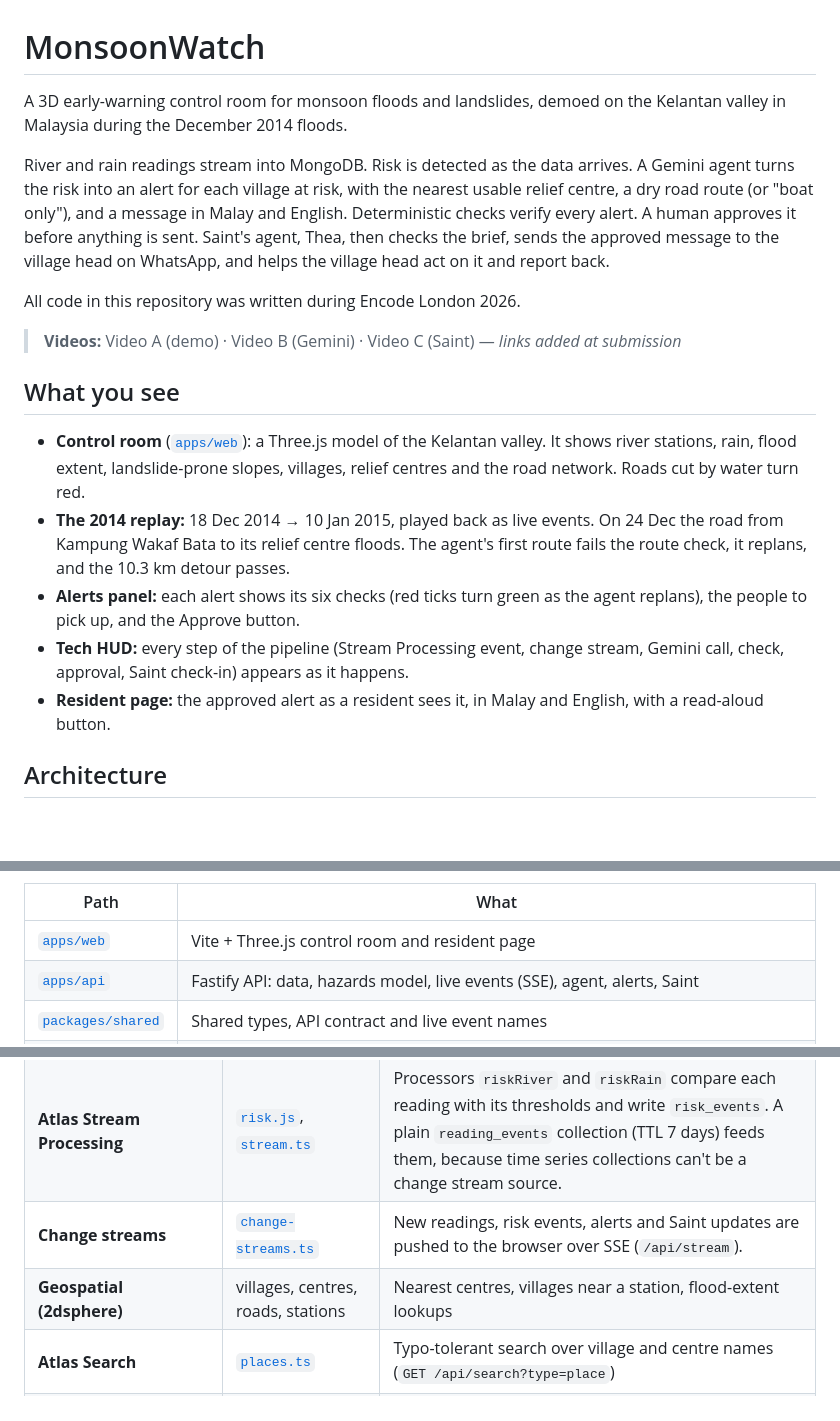
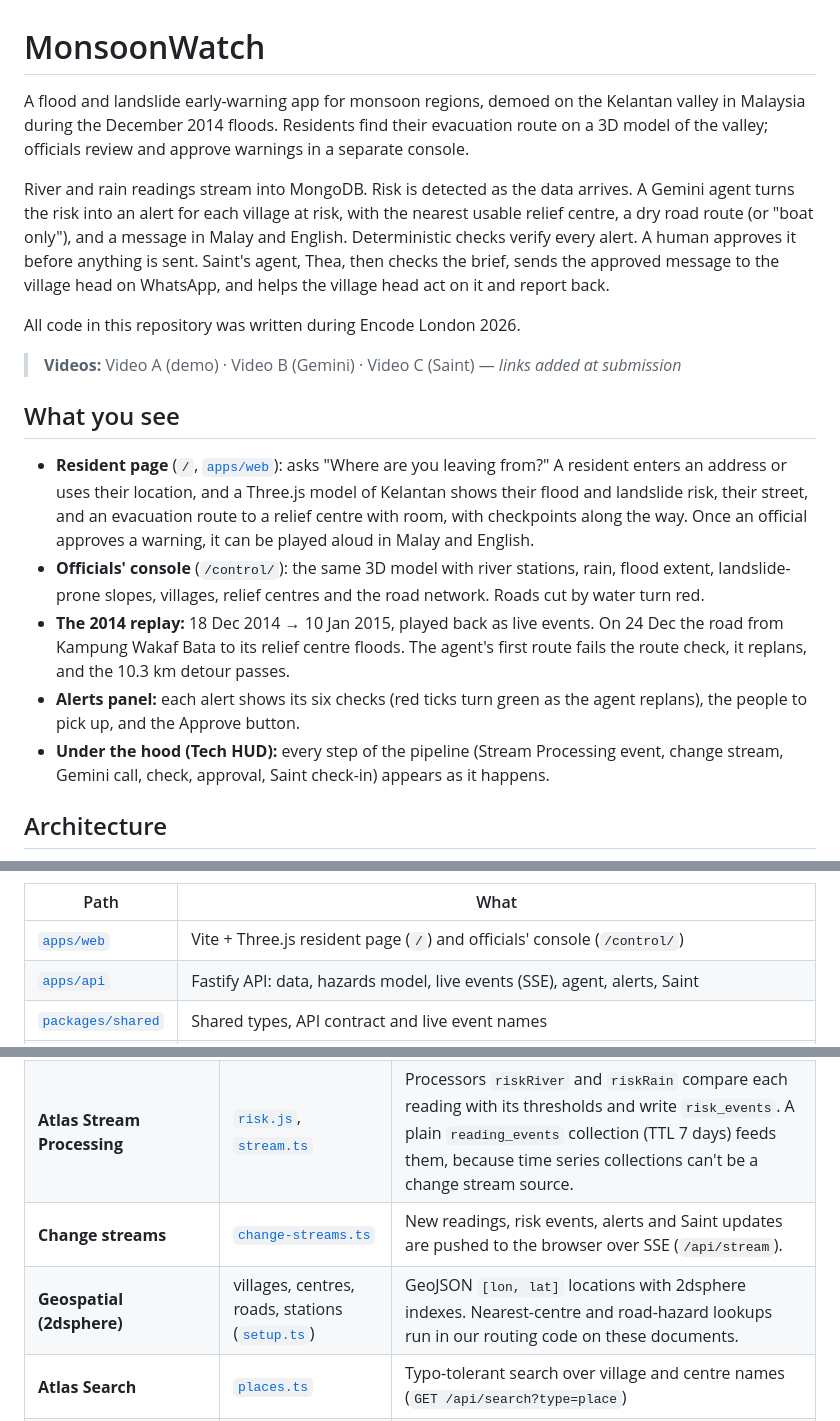
Before and after one commit to Hermela007/MonsoonWatch, a Markdown page: README.md, 3 parts joined by grey strips. Rendered like a GitHub page; blank space fills up the shorter version.

Commit message:
docs: README describes the resident page and officials' console; geospatial row matches the code
Co-Authored-By: Claude Opus 5.5 <noreply@anthropic.com>

```diff
--- a/README.md
+++ b/README.md
@@ -1,6 +1,6 @@
 # MonsoonWatch
 
-A 3D early-warning control room for monsoon floods and landslides, demoed on the Kelantan valley in Malaysia during the December 2014 floods.
+A flood and landslide early-warning app for monsoon regions, demoed on the Kelantan valley in Malaysia during the December 2014 floods. Residents find their evacuation route on a 3D model of the valley; officials review and approve warnings in a separate console.
 
 River and rain readings stream into MongoDB. Risk is detected as the data arrives. A Gemini agent turns the risk into an alert for each village at risk, with the nearest usable relief centre, a dry road route (or "boat only"), and a message in Malay and English. Deterministic checks verify every alert. A human approves it before anything is sent. Saint's agent, Thea, then checks the brief, sends the approved message to the village head on WhatsApp, and helps the village head act on it and report back.
 
@@ -10,11 +10,11 @@ All code in this repository was written during Encode London 2026.
 
 ## What you see
 
-- **Control room** ([`apps/web`](apps/web)): a Three.js model of the Kelantan valley. It shows river stations, rain, flood extent, landslide-prone slopes, villages, relief centres and the road network. Roads cut by water turn red.
+- **Resident page** (`/`, [`apps/web`](apps/web)): asks "Where are you leaving from?" A resident enters an address or uses their location, and a Three.js model of Kelantan shows their flood and landslide risk, their street, and an evacuation route to a relief centre with room, with checkpoints along the way. Once an official approves a warning, it can be played aloud in Malay and English.
+- **Officials' console** (`/control/`): the same 3D model with river stations, rain, flood extent, landslide-prone slopes, villages, relief centres and the road network. Roads cut by water turn red.
 - **The 2014 replay:** 18 Dec 2014 → 10 Jan 2015, played back as live events. On 24 Dec the road from Kampung Wakaf Bata to its relief centre floods. The agent's first route fails the route check, it replans, and the 10.3 km detour passes.
 - **Alerts panel:** each alert shows its six checks (red ticks turn green as the agent replans), the people to pick up, and the Approve button.
-- **Tech HUD:** every step of the pipeline (Stream Processing event, change stream, Gemini call, check, approval, Saint check-in) appears as it happens.
-- **Resident page:** the approved alert as a resident sees it, in Malay and English, with a read-aloud button.
+- **Under the hood (Tech HUD):** every step of the pipeline (Stream Processing event, change stream, Gemini call, check, approval, Saint check-in) appears as it happens.
 
 ## Architecture
 
@@ -52,7 +52,7 @@ flowchart LR
 
 | Path | What |
 |---|---|
-| [`apps/web`](apps/web) | Vite + Three.js control room and resident page |
+| [`apps/web`](apps/web) | Vite + Three.js resident page (`/`) and officials' console (`/control/`) |
 | [`apps/api`](apps/api) | Fastify API: data, hazards model, live events (SSE), agent, alerts, Saint |
 | [`packages/shared`](packages/shared) | Shared types, API contract and live event names |
 | [`scripts`](scripts) | Data loaders: JPS, 2014 replay, OSM, terrain, places, knowledge |
@@ -80,7 +80,7 @@ Calls go through the Interactions API ([`gemini.ts`](apps/api/src/agent/gemini.t
 | **Time series collection** | `raw_readings` ([`setup.ts`](apps/api/src/db/setup.ts)) | Every river and rain reading |
 | **Atlas Stream Processing** | [`risk.js`](apps/api/src/db/stream-processors/risk.js), [`stream.ts`](apps/api/src/db/stream.ts) | Processors `riskRiver` and `riskRain` compare each reading with its thresholds and write `risk_events`. A plain `reading_events` collection (TTL 7 days) feeds them, because time series collections can't be a change stream source. |
 | **Change streams** | [`change-streams.ts`](apps/api/src/events/change-streams.ts) | New readings, risk events, alerts and Saint updates are pushed to the browser over SSE (`/api/stream`). |
-| **Geospatial (2dsphere)** | villages, centres, roads, stations | Nearest centres, villages near a station, flood-extent lookups |
+| **Geospatial (2dsphere)** | villages, centres, roads, stations ([`setup.ts`](apps/api/src/db/setup.ts)) | GeoJSON `[lon, lat]` locations with 2dsphere indexes. Nearest-centre and road-hazard lookups run in our routing code on these documents. |
 | **Atlas Search** | [`places.ts`](apps/api/src/search/places.ts) | Typo-tolerant search over village and centre names (`GET /api/search?type=place`) |
 | **Vector Search + automated embedding** (Voyage `voyage-4`) | [`knowledge.ts`](apps/api/src/search/knowledge.ts), [indexes](apps/api/src/db/indexes) | Search over 22 sourced passages about the 2014 floods ([`kelantan-2014.csv`](scripts/data/knowledge/kelantan-2014.csv)) and the Deep Research report, in English and Malay |
 | **Hybrid search (`$rankFusion`) + native `$rerank`** (`rerank-2.5`) | [`knowledge.ts`](apps/api/src/search/knowledge.ts) | Text and vector results fused, then reranked (`GET /api/search?type=hybrid`). In the app's search box, "Knowledge" ([`knowledge.ts`](apps/web/src/ui/knowledge.ts)) shows the reranked results. |
```
Also changed, not shown: other parts of README.md (+2 -2 lines).
